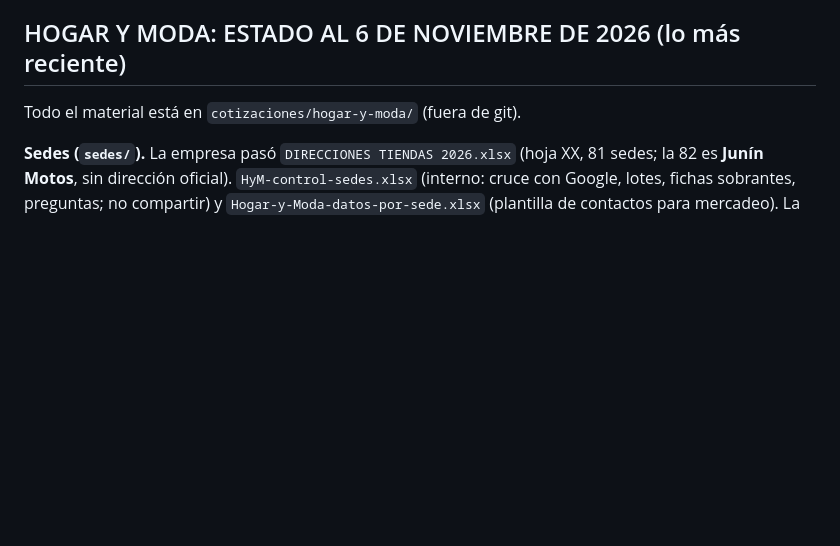
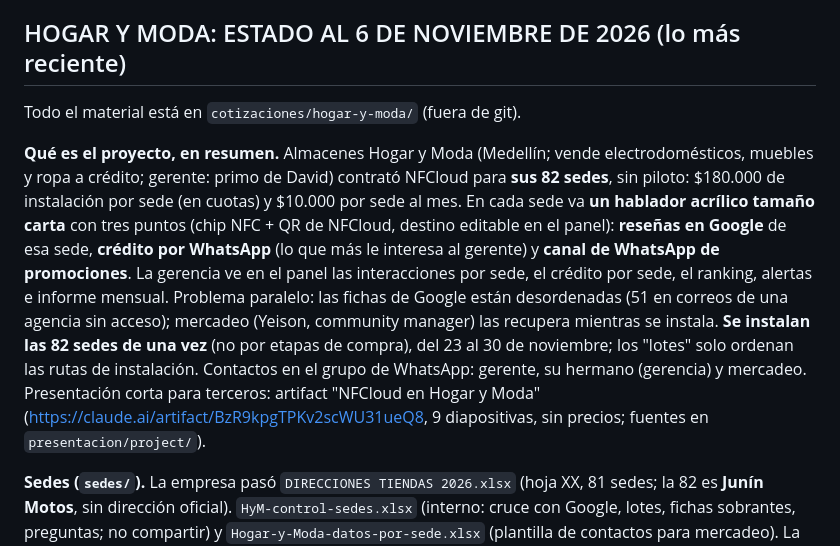
Before and after one commit to Davidc17Q/SaaSnfc, a Markdown page: documentos/CONTEXTO-SESION.md, the part around the change. GitHub-like rendering; blank space fills up the shorter version.

Commit message:
docs: resumen del proyecto con Hogar y Moda y presentación corta
Co-Authored-By: Claude Opus 5.5 <noreply@anthropic.com>

```diff
--- a/documentos/CONTEXTO-SESION.md
+++ b/documentos/CONTEXTO-SESION.md
@@ -110,6 +110,23 @@
 ## HOGAR Y MODA: ESTADO AL 6 DE NOVIEMBRE DE 2026 (lo más reciente)
 
 Todo el material está en `cotizaciones/hogar-y-moda/` (fuera de git).
+
+**Qué es el proyecto, en resumen.** Almacenes Hogar y Moda (Medellín; vende
+electrodomésticos, muebles y ropa a crédito; gerente: primo de David) contrató
+NFCloud para **sus 82 sedes**, sin piloto: $180.000 de instalación por sede (en
+cuotas) y $10.000 por sede al mes. En cada sede va **un hablador acrílico tamaño
+carta** con tres puntos (chip NFC + QR de NFCloud, destino editable en el panel):
+**reseñas en Google** de esa sede, **crédito por WhatsApp** (lo que más le
+interesa al gerente) y **canal de WhatsApp de promociones**. La gerencia ve en el
+panel las interacciones por sede, el crédito por sede, el ranking, alertas e
+informe mensual. Problema paralelo: las fichas de Google están desordenadas (51 en
+correos de una agencia sin acceso); mercadeo (Yeison, community manager) las
+recupera mientras se instala. **Se instalan las 82 sedes de una vez** (no por
+etapas de compra), del 23 al 30 de noviembre; los "lotes" solo ordenan las rutas
+de instalación. Contactos en el grupo de WhatsApp: gerente, su hermano (gerencia)
+y mercadeo. Presentación corta para terceros: artifact "NFCloud en Hogar y Moda"
+(https://claude.ai/artifact/BzR9kpgTPKv2scWU31ueQ8, 9 diapositivas, sin precios;
+fuentes en `presentacion/project/`).
 
 **Sedes (`sedes/`).** La empresa pasó `DIRECCIONES TIENDAS 2026.xlsx` (hoja XX,
 81 sedes; la 82 es **Junín Motos**, sin dirección oficial). `HyM-control-sedes.xlsx`
```
